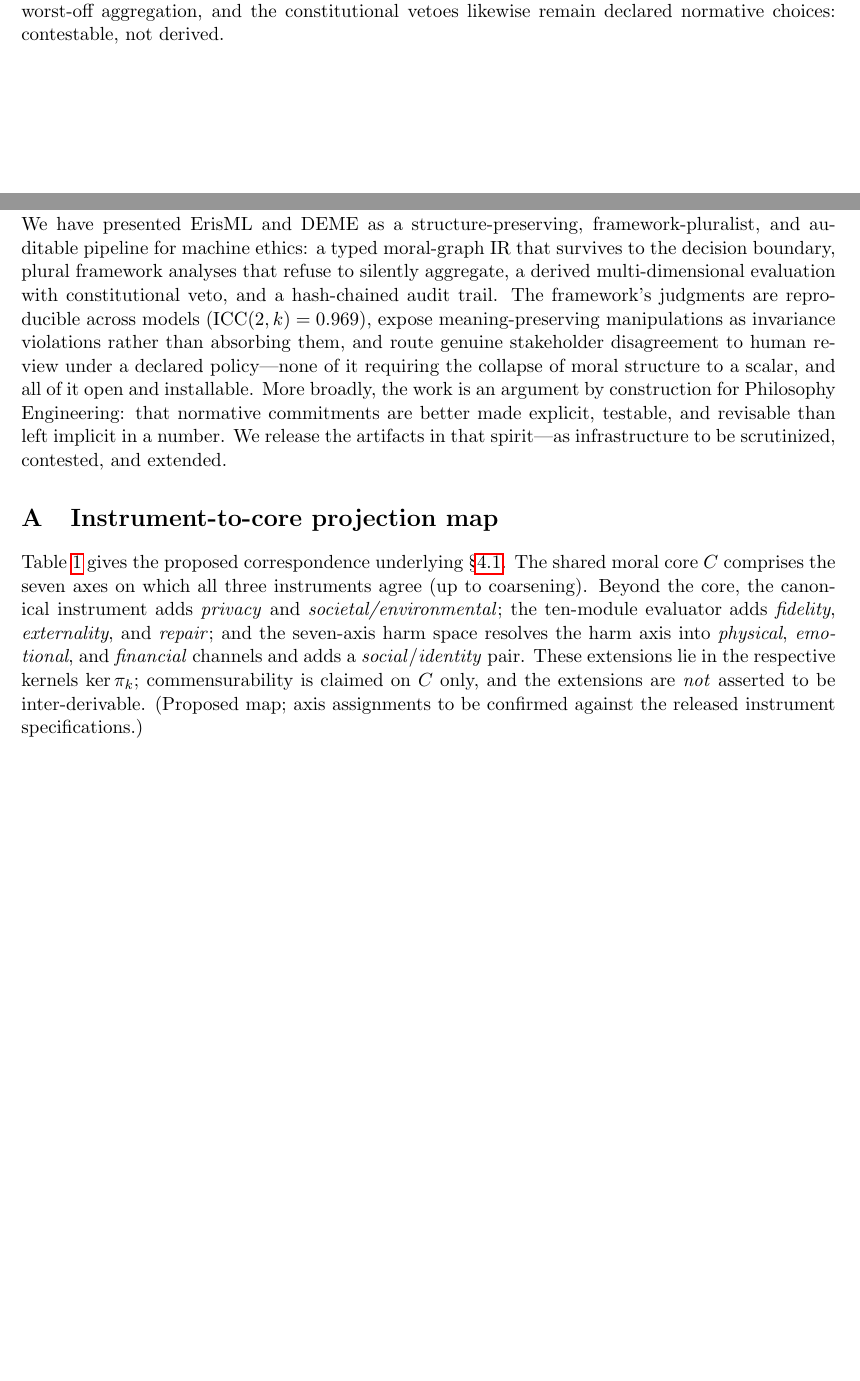
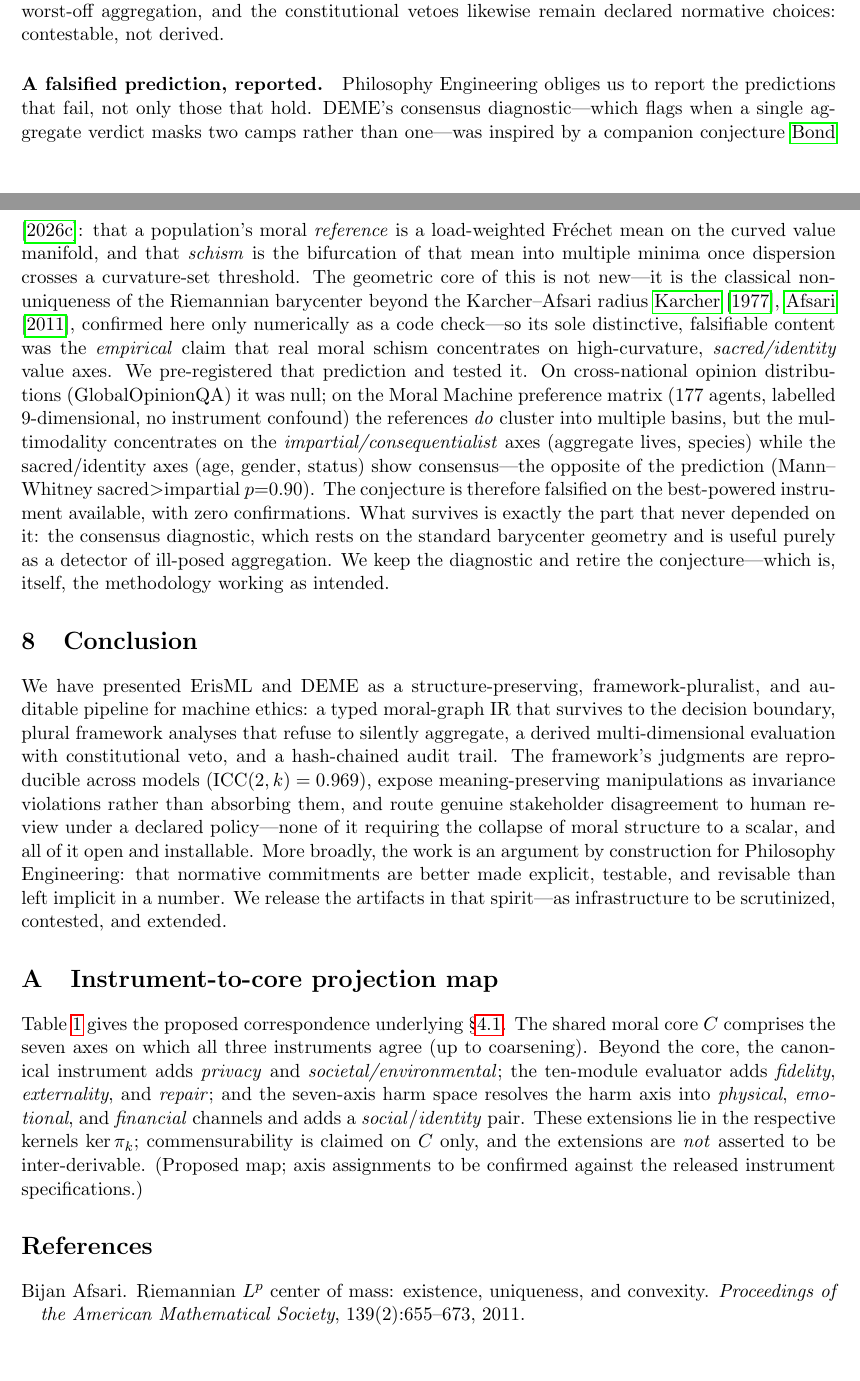
Before and after one commit to ahb-sjsu/erisml-compiler, a LaTeX paper (paper/keystone/keystone.tex, which reads paper/keystone/body.tex, paper/keystone/keystone.bib): two parts of pages 8 and 9 of 11 before the commit and two parts of pages 8 and 9 of 12 after it, joined at a grey line, cut so that both start at the same text, the shorter picture padded with empty space. Compiled offline with pdfLaTeX.

Commit message:
keystone: report the ERT schism conjecture as a falsified prediction (§Limitations)
Adds a 'falsified prediction, reported' paragraph: DEME's consensus diagnostic was inspired by
the ERT schism conjecture (moral reference = load-weighted Frechet mean; schism = bifurcation on
positively-curved value space). Its geometric core is standard Karcher-Afsari barycenter
non-uniqueness (not new); its only distinctive content was the empirical sacred/high-curvature
claim, which we pre-registered and tested -> null on GlobalOpinionQA, contradicted on Moral Machine
(177 agents, p=0.90 wrong direction). Conjecture falsified, zero confirmations; the consensus
diagnostic survives on standard geometry. New bib: bond_ert, karcher1977, afsari2011. Builds clean
(12pp, 0 undefined cites).

Co-Authored-By: Claude Opus 4.8 (1M context) <noreply@anthropic.com>

```diff
--- a/paper/keystone/body.tex
+++ b/paper/keystone/body.tex
@@ -429,6 +429,26 @@ recovers the shared subcore ($\rho=0.51$--$0.77$); full validation across all in
 corpora remains future work. The verdict thresholds, the worst-off aggregation, and the
 constitutional vetoes likewise remain declared normative choices: contestable, not derived.
 
+\paragraph{A falsified prediction, reported.} Philosophy Engineering obliges us to report the
+predictions that fail, not only those that hold. DEME's consensus diagnostic---which flags when a
+single aggregate verdict masks two camps rather than one---was inspired by a companion conjecture
+\cite{bond_ert}: that a population's moral \emph{reference} is a load-weighted Fr\'echet mean on the
+curved value manifold, and that \emph{schism} is the bifurcation of that mean into multiple minima
+once dispersion crosses a curvature-set threshold. The geometric core of this is not new---it is the
+classical non-uniqueness of the Riemannian barycenter beyond the Karcher--Afsari radius
+\cite{karcher1977,afsari2011}, confirmed here only numerically as a code check---so its sole
+distinctive, falsifiable content was the \emph{empirical} claim that real moral schism concentrates
+on high-curvature, \emph{sacred/identity} value axes. We pre-registered that prediction and tested it.
+On cross-national opinion distributions (GlobalOpinionQA) it was null; on the Moral Machine preference
+matrix ($177$ agents, labelled $9$-dimensional, no instrument confound) the references \emph{do}
+cluster into multiple basins, but the multimodality concentrates on the \emph{impartial/consequentialist}
+axes (aggregate lives, species) while the sacred/identity axes (age, gender, status) show
+consensus---the opposite of the prediction (Mann--Whitney sacred${>}$impartial $p{=}0.90$). The
+conjecture is therefore falsified on the best-powered instrument available, with zero confirmations.
+What survives is exactly the part that never depended on it: the consensus diagnostic, which rests on
+the standard barycenter geometry and is useful purely as a detector of ill-posed aggregation. We keep
+the diagnostic and retire the conjecture---which is, itself, the methodology working as intended.
+
 % =====================================================================
 \section{Conclusion}
 \label{sec:conc}
--- a/paper/keystone/keystone.bib
+++ b/paper/keystone/keystone.bib
@@ -164,0 +182,4 @@
+  title   = {Riemannian {$L^p$} center of mass: existence, uniqueness, and convexity},
+  journal = {Proceedings of the American Mathematical Society},
+  volume  = {139}, number = {2}, pages = {655--673}, year = {2011}
+}
```
Also changed, not shown: paper/keystone/keystone.pdf, paper/keystone/keystone.bib (17 more changed lines).
